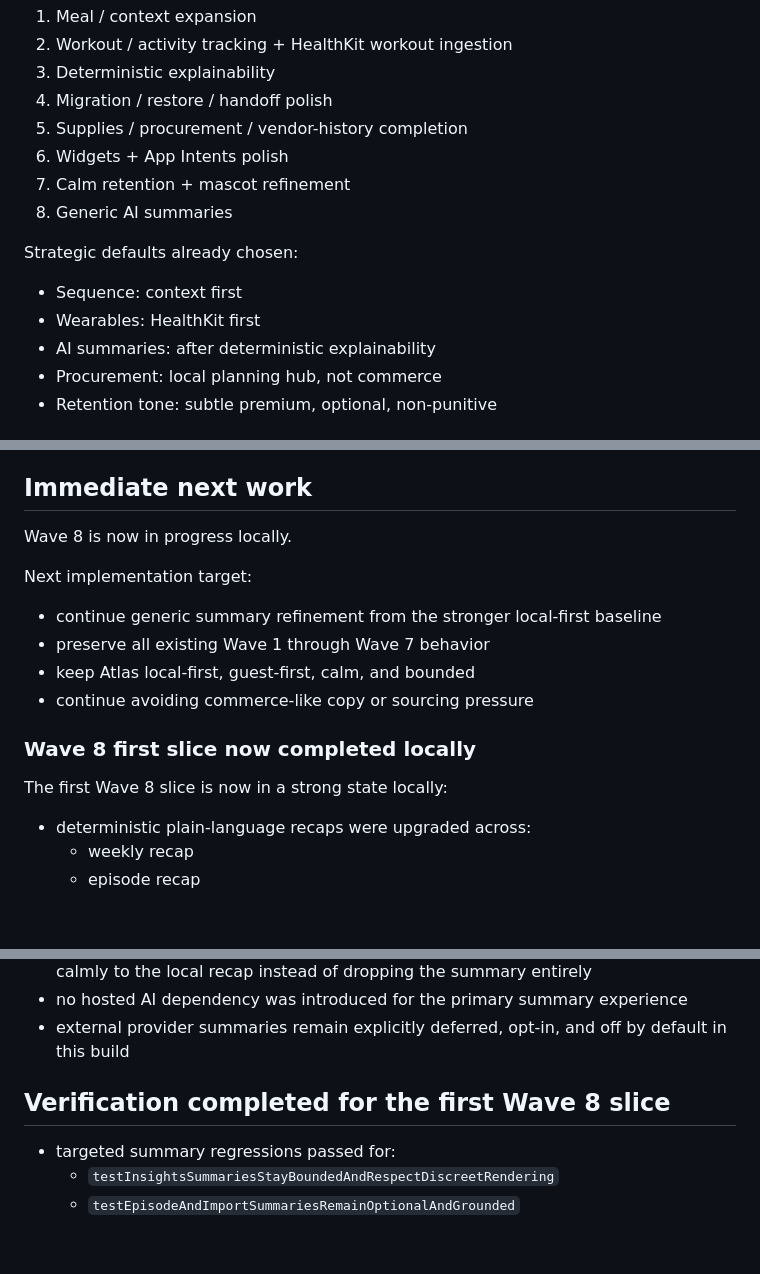
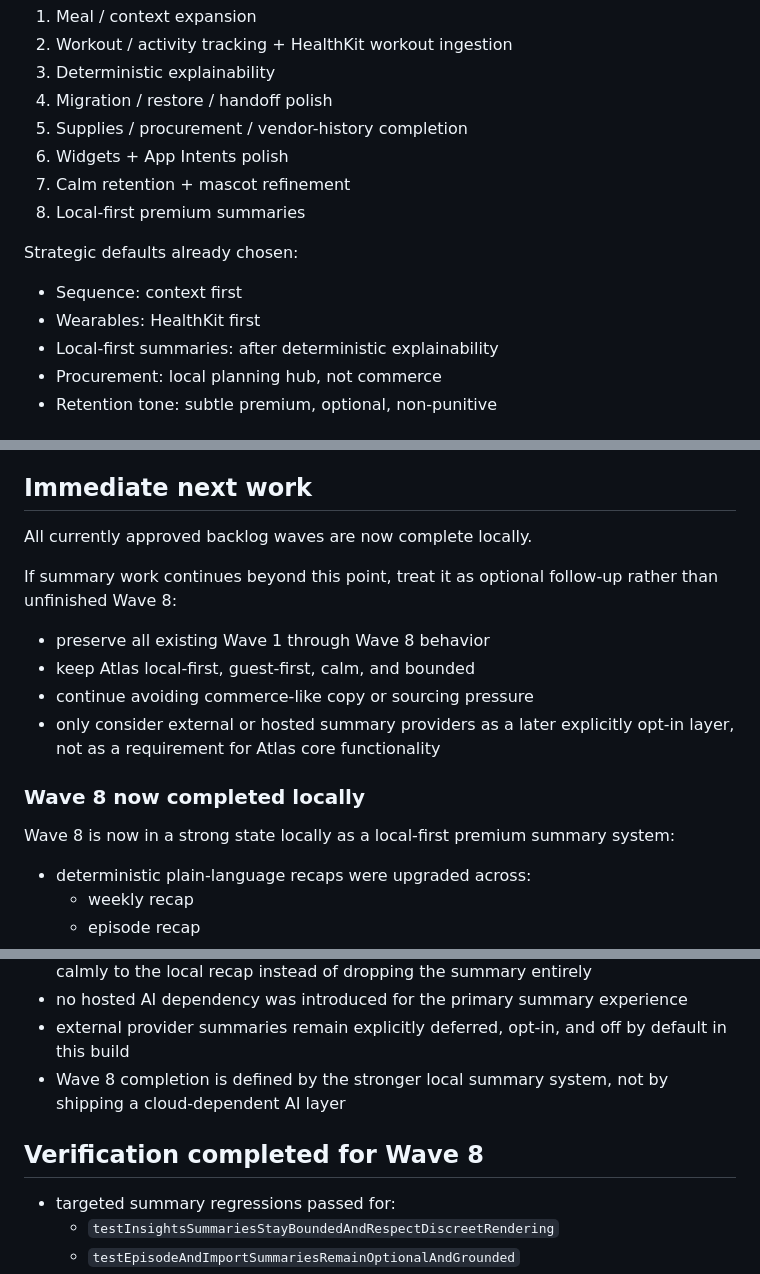
Before and after one commit to kangster-OG/Kairo, a Markdown page: docs/backlog-execution-handoff.md, 3 parts joined by grey strips. Drawn GitHub-style; blank space fills up the shorter version.

Commit message:
Finalize Wave 8 handoff notes

```diff
--- a/docs/backlog-execution-handoff.md
+++ b/docs/backlog-execution-handoff.md
@@ -34,13 +34,13 @@ The approved execution order is:
 5. Supplies / procurement / vendor-history completion
 6. Widgets + App Intents polish
 7. Calm retention + mascot refinement
-8. Generic AI summaries
+8. Local-first premium summaries
 
 Strategic defaults already chosen:
 
 - Sequence: context first
 - Wearables: HealthKit first
-- AI summaries: after deterministic explainability
+- Local-first summaries: after deterministic explainability
 - Procurement: local planning hub, not commerce
 - Retention tone: subtle premium, optional, non-punitive
 
@@ -188,18 +188,18 @@ Verification completed for Wave 3:
 
 ## Immediate next work
 
-Wave 8 is now in progress locally.
+All currently approved backlog waves are now complete locally.
 
-Next implementation target:
+If summary work continues beyond this point, treat it as optional follow-up rather than unfinished Wave 8:
 
-- continue generic summary refinement from the stronger local-first baseline
-- preserve all existing Wave 1 through Wave 7 behavior
+- preserve all existing Wave 1 through Wave 8 behavior
 - keep Atlas local-first, guest-first, calm, and bounded
 - continue avoiding commerce-like copy or sourcing pressure
+- only consider external or hosted summary providers as a later explicitly opt-in layer, not as a requirement for Atlas core functionality
 
-### Wave 8 first slice now completed locally
+### Wave 8 now completed locally
 
-The first Wave 8 slice is now in a strong state locally:
+Wave 8 is now in a strong state locally as a local-first premium summary system:
 
 - deterministic plain-language recaps were upgraded across:
   - weekly recap
@@ -211,8 +211,9 @@ The first Wave 8 slice is now in a strong state locally:
 - if a future external summary path is enabled but unavailable, Atlas now falls back calmly to the local recap instead of dropping the summary entirely
 - no hosted AI dependency was introduced for the primary summary experience
 - external provider summaries remain explicitly deferred, opt-in, and off by default in this build
+- Wave 8 completion is defined by the stronger local summary system, not by shipping a cloud-dependent AI layer
 
-## Verification completed for the first Wave 8 slice
+## Verification completed for Wave 8
 
 - targeted summary regressions passed for:
   - `testInsightsSummariesStayBoundedAndRespectDiscreetRendering`
```
Also changed, not shown: other parts of docs/backlog-execution-handoff.md (+1 -1 lines).
